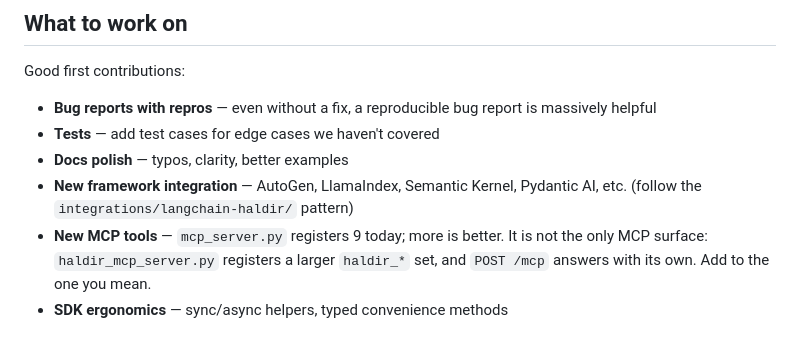
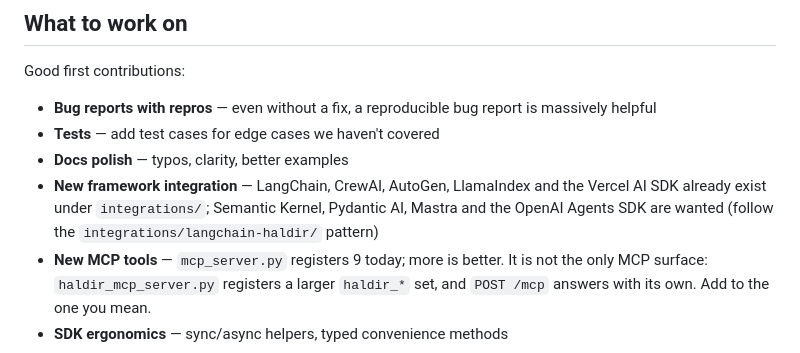
Before and after one commit to ExposureGuard/haldir, a Markdown page: CONTRIBUTING.md, the part around the change. Rendered like a GitHub page.

```diff
--- a/CONTRIBUTING.md
+++ b/CONTRIBUTING.md
@@ -45,7 +45,7 @@ Good first contributions:
 - **Bug reports with repros** — even without a fix, a reproducible bug report is massively helpful
 - **Tests** — add test cases for edge cases we haven't covered
 - **Docs polish** — typos, clarity, better examples
-- **New framework integration** — AutoGen, LlamaIndex, Semantic Kernel, Pydantic AI, etc. (follow the `integrations/langchain-haldir/` pattern)
+- **New framework integration** — LangChain, CrewAI, AutoGen, LlamaIndex and the Vercel AI SDK already exist under `integrations/`; Semantic Kernel, Pydantic AI, Mastra and the OpenAI Agents SDK are wanted (follow the `integrations/langchain-haldir/` pattern)
 - **New MCP tools** — `mcp_server.py` registers 9 today; more is better. It is not the only MCP surface: `haldir_mcp_server.py` registers a larger `haldir_*` set, and `POST /mcp` answers with its own. Add to the one you mean.
 - **SDK ergonomics** — sync/async helpers, typed convenience methods
 
```
Also changed, not shown: README.md (+1 -1 lines).
